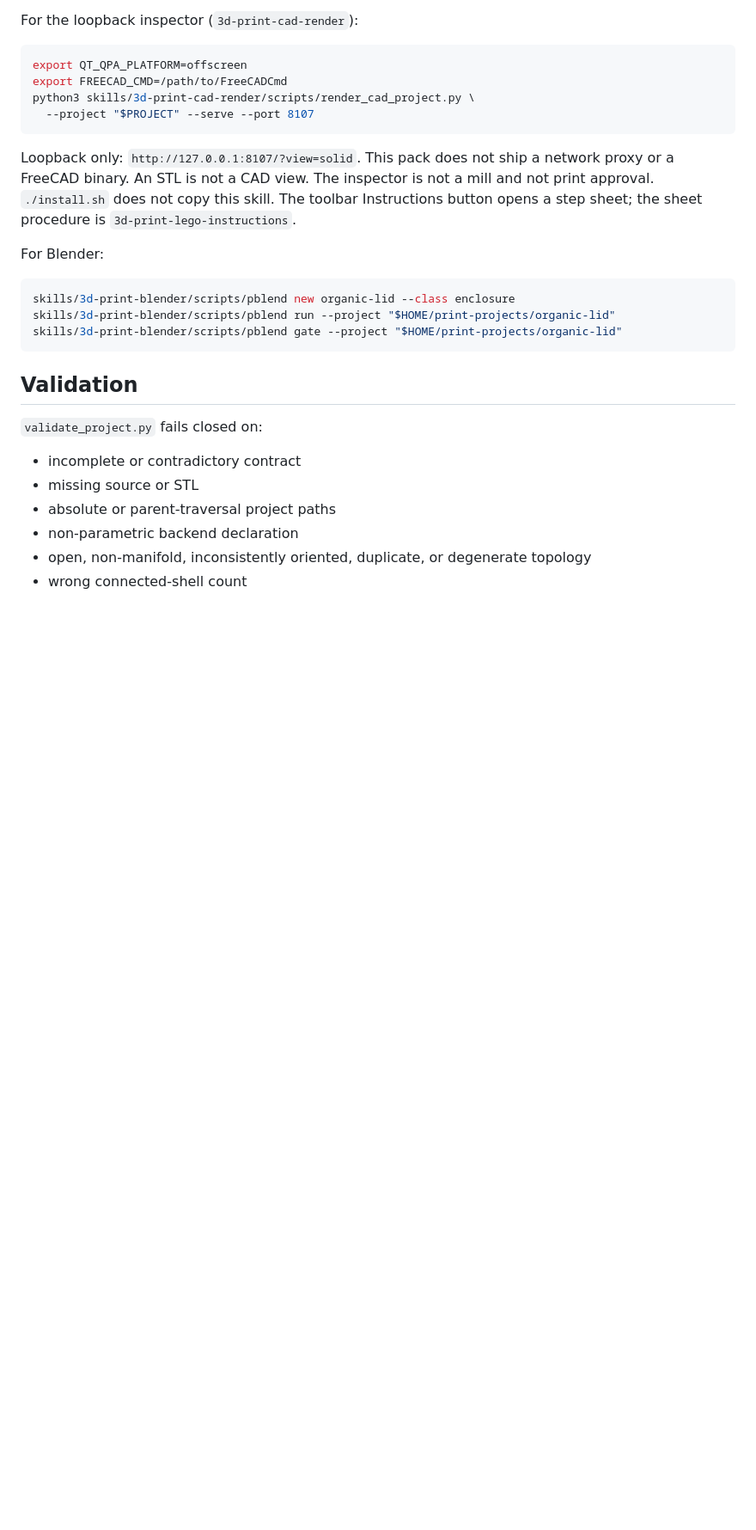
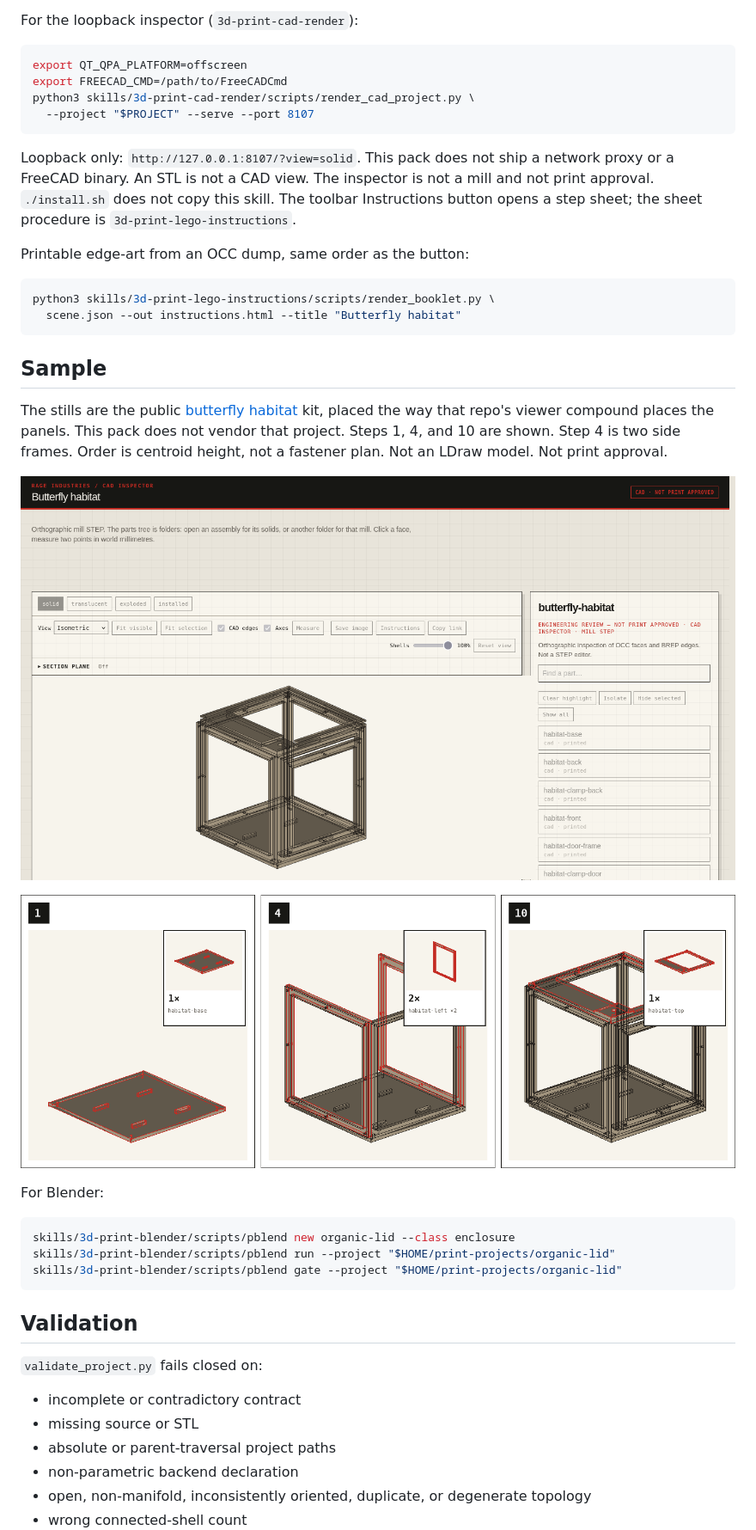
Before and after one commit to marctheshark3/printables, a Markdown page: README.md, the part around one of its changes. Shown at 86% size. Drawn GitHub-style; pictures changed too: docs/images/butterfly-inspector.png (added), docs/images/butterfly-instructions.png (added); blank space fills up the shorter version.

Commit message:
docs: show the butterfly habitat in the inspector and step sheet
The README named the skill and had no sample. Stills are the public
kit, not vendored. Order is centroid height, not a fastener plan.

````diff
--- a/README.md
+++ b/README.md
@@ -126,6 +127,21 @@ python3 skills/3d-print-cad-render/scripts/render_cad_project.py \
 
 Loopback only: `http://127.0.0.1:8107/?view=solid`. This pack does not ship a network proxy or a FreeCAD binary. An STL is not a CAD view. The inspector is not a mill and not print approval. `./install.sh` does not copy this skill. The toolbar Instructions button opens a step sheet; the sheet procedure is `3d-print-lego-instructions`.
 
+Printable edge-art from an OCC dump, same order as the button:
+
+```bash
+python3 skills/3d-print-lego-instructions/scripts/render_booklet.py \
+  scene.json --out instructions.html --title "Butterfly habitat"
+```
+
+## Sample
+
+The stills are the public [butterfly habitat](https://github.com/marctheshark3/butterfly-habitat) kit, placed the way that repo's viewer compound places the panels. This pack does not vendor that project. Steps 1, 4, and 10 are shown. Step 4 is two side frames. Order is centroid height, not a fastener plan. Not an LDraw model. Not print approval.
+
+![CAD inspector, butterfly habitat](docs/images/butterfly-inspector.png)
+
+![Step sheet, butterfly habitat](docs/images/butterfly-instructions.png)
+
 For Blender:
 
 ```bash
````
Also changed, not shown: other parts of README.md (+1 -0 lines), examples/README.md (+2 -0 lines).
